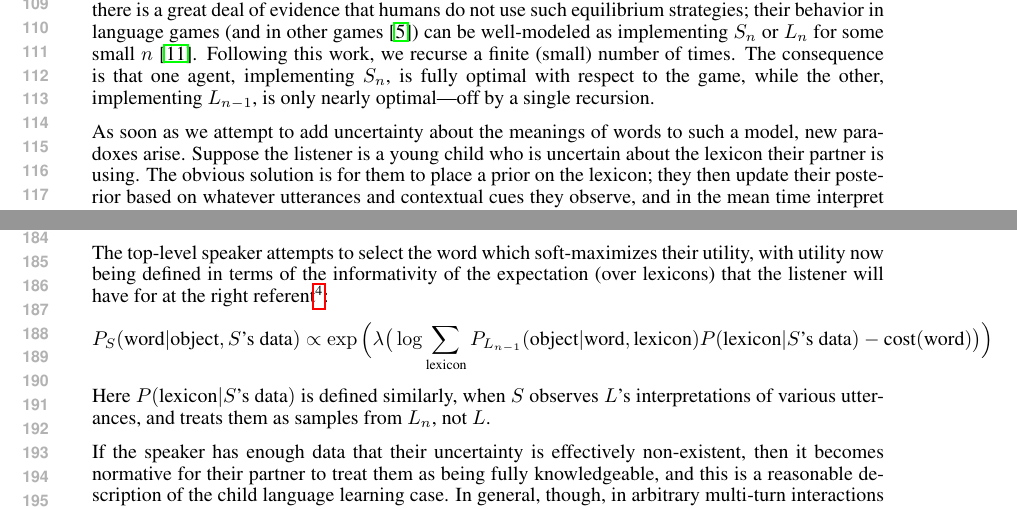
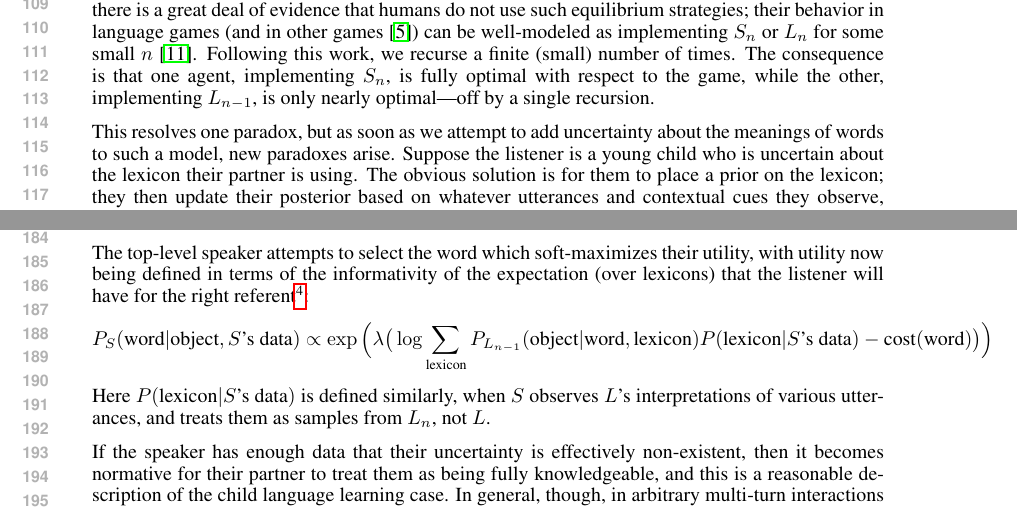
Before and after one commit to mcfrank/praglearn, a LaTeX paper (praglearn.tex): two parts of pages 3 and 4 of 10, joined at a grey line, cut so that both start at the same text. Compiled offline with pdfLaTeX.

Commit message:
trivial changes

```diff
--- a/praglearn.tex
+++ b/praglearn.tex
@@ -237,7 +237,7 @@ $S_n$, is fully optimal with respect to the game, while the other,
 implementing $L_{n-1}$, is only nearly optimal---off by a single
 recursion.
 
-As soon as we attempt to add uncertainty about the meanings of words
+This resolves one paradox, but as soon as we attempt to add uncertainty about the meanings of words
 to such a model, new paradoxes arise. Suppose the listener is a young
 child who is uncertain about the lexicon their partner is using. The
 obvious solution is for them to place a prior on the lexicon; they
@@ -342,7 +342,12 @@ word-referent pairs $\{w_i, o_i\}$:
 \begin{align*}
   P(\lex | \text{$L$'s data}) \propto P(\lex) \prod_i P_{S_{n-1}}(w_i|o_i,  \lex)
 \end{align*}
-The top-level speaker attempts to select the word which soft-maximizes their utility, with utility now being defined in terms of the informativity of the expectation (over lexicons) that the listener will have for at the right referent\footnote{An alternative model would have the speaker take the expectation over informativity, instead of the informativity of the expectation.}:
+The top-level speaker attempts to select the word which soft-maximizes
+their utility, with utility now being defined in terms of the
+informativity of the expectation (over lexicons) that the listener
+will have for the right referent\footnote{An alternative model would
+  have the speaker take the expectation over informativity, instead of
+  the informativity of the expectation.}:
 \begin{align*}
   P_S(\word | \obj, \text{$S$'s data}) &\propto \exp\Big(\lambda \big(\log  \sum_\lex P_{L_{n-1}}(\obj | \word, \lex) P(\lex|\text{$S$'s data}) - \text{cost}(\word)\big)\Big)
 \end{align*}
```
Also changed, not shown: praglearn.tex (2 more changed lines).
